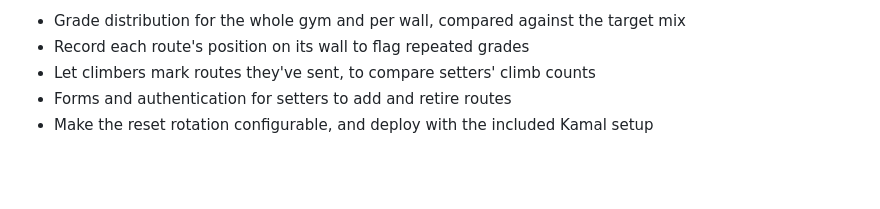
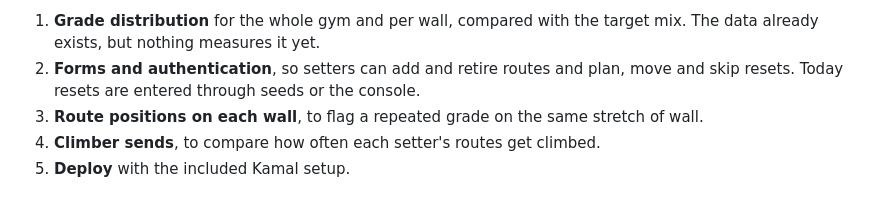
Before and after one commit to michellewai/SettingBoard, a Markdown page: README.md, the part around one of its changes. GitHub-like rendering; blank space fills up the shorter version.

```diff
--- a/README.md
+++ b/README.md
@@ -44,6 +42,6 @@ This is an early, read-only app: no sign-in or forms yet.
 
-- Grade distribution for the whole gym and per wall, compared against the target mix
-- Record each route's position on its wall to flag repeated grades
-- Let climbers mark routes they've sent, to compare setters' climb counts
-- Forms and authentication for setters to add and retire routes
-- Make the reset rotation configurable, and deploy with the included Kamal setup
+1. **Grade distribution** for the whole gym and per wall, compared with the target mix. The data already exists, but nothing measures it yet.
+2. **Forms and authentication**, so setters can add and retire routes and plan, move and skip resets. Today resets are entered through seeds or the console.
+3. **Route positions on each wall**, to flag a repeated grade on the same stretch of wall.
+4. **Climber sends**, to compare how often each setter's routes get climbed.
+5. **Deploy** with the included Kamal setup.
```
Also changed, not shown: other parts of README.md (+17 -19 lines), docs/screenshot.png.
